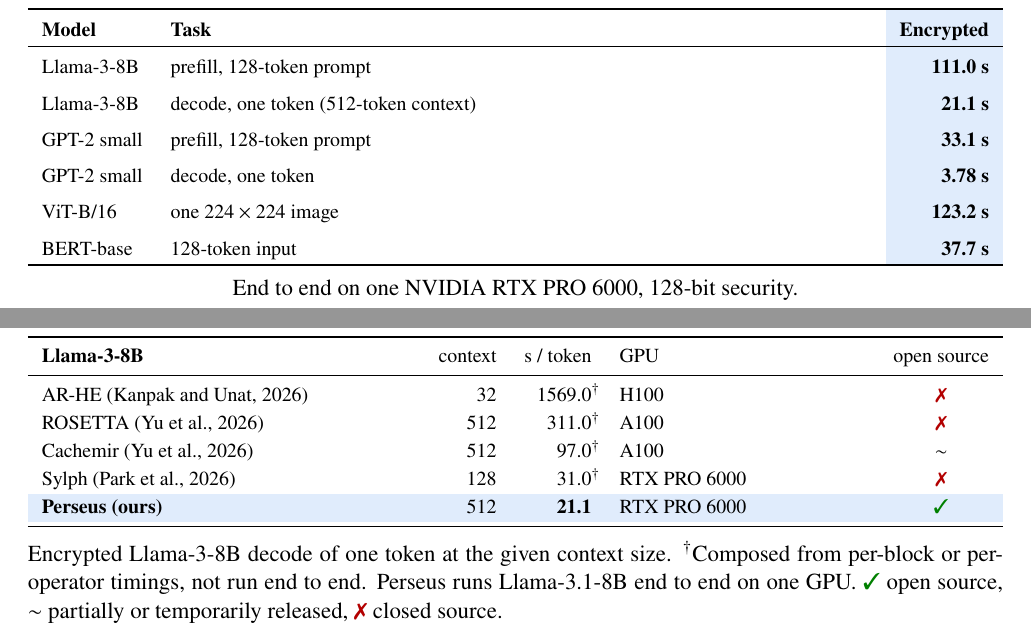
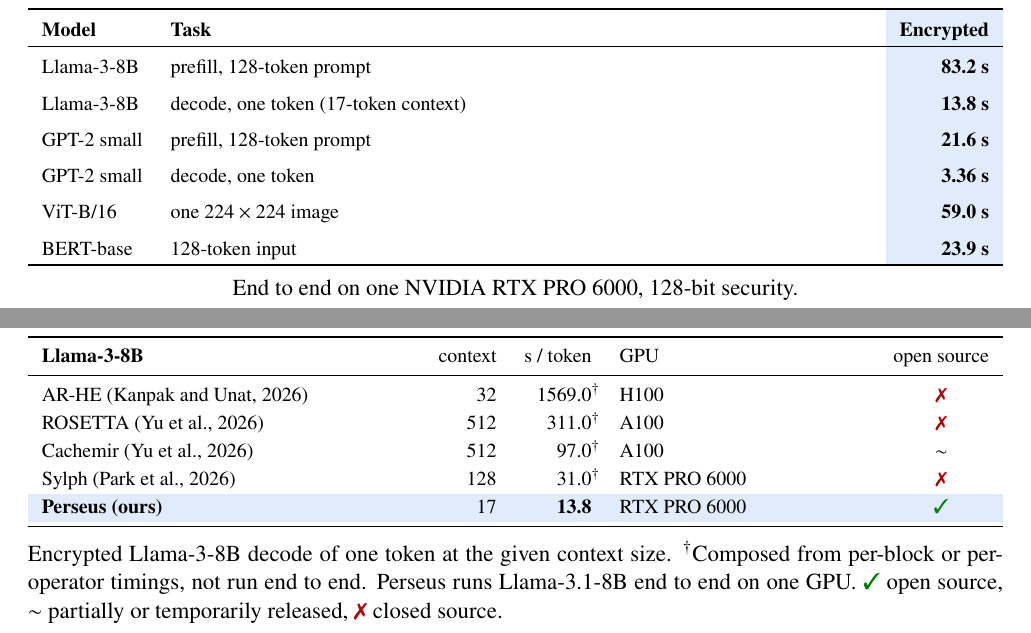
Before and after one commit to erodola/perseus, a LaTeX figure (assets/paper-tables.tex): pages 1 and 3 of 6, joined at a grey line. Compiled offline with pdfLaTeX.

Commit message:
README: paper tables with the Rust numbers

```diff
--- a/assets/paper-tables.tex
+++ b/assets/paper-tables.tex
@@ -16,9 +16,9 @@
 \pagecolor{bg}\color{fg}
 \arrayrulecolor{fg}
 \setlength{\dashlinedash}{3pt}\setlength{\dashlinegap}{3pt}
-% Perseus' numbers (docs/RESULTS_2026-10-19.md: medians; BERT and GPT-2 prefill after a warm-up pass)
-\newcommand{\llamapf}{111.0}\newcommand{\llamadec}{21.1}\newcommand{\gptpf}{33.1}\newcommand{\gptdec}{3.78}
-\newcommand{\vitimg}{123.2}\newcommand{\bertin}{37.7}
+% Perseus' numbers on the Rust + CUDA runtime (docs/REPORT.md, 2026-10-22: medians; default plan per model)
+\newcommand{\llamapf}{83.2}\newcommand{\llamadec}{13.8}\newcommand{\gptpf}{21.6}\newcommand{\gptdec}{3.36}
+\newcommand{\vitimg}{59.0}\newcommand{\bertin}{23.9}
 \newcommand{\oursrow}{\rowcolor{ours}}
 \newcommand{\oc}{\cellcolor{ours}}
 \newcommand{\yes}{\textcolor{yescol}{\ding{51}}}
@@ -40,7 +40,7 @@
 \textbf{Model} & \textbf{Task} & \textbf{Encrypted} \\
 \midrule
 Llama-3-8B & prefill, 128-token prompt & \textbf{\llamapf\ s} \\
-Llama-3-8B & decode, one token (512-token context) & \textbf{\llamadec\ s} \\
+Llama-3-8B & decode, one token (17-token context) & \textbf{\llamadec\ s} \\
 GPT-2 small & prefill, 128-token prompt & \textbf{\gptpf\ s} \\
 GPT-2 small & decode, one token & \textbf{\gptdec\ s} \\
 ViT-B/16 & one $224\times224$ image & \textbf{\vitimg\ s} \\
@@ -80,7 +80,7 @@
 ROSETTA (Yu et al., 2026) & 512 & 311.0\nt{\dagger} & A100 & \no \\
 Cachemir (Yu et al., 2026) & 512 & 97.0\nt{\dagger} & A100 & \semi \\
 Sylph (Park et al., 2026) & 128 & 31.0\nt{\dagger} & RTX PRO 6000 & \no \\
-\oursrow\textbf{Perseus (ours)} & 512 & \textbf{\llamadec} & RTX PRO 6000 & \yes \\
+\oursrow\textbf{Perseus (ours)} & 17 & \textbf{\llamadec} & RTX PRO 6000 & \yes \\
 \bottomrule
 \end{tabularx}
 \tcap{Encrypted Llama-3-8B decode of one token at the given context size. $^\dagger$Composed from per-block or per-operator
```
Also changed, not shown: README.md, assets/paper-tables-bert-dark.png, assets/paper-tables-bert-light.png, assets/paper-tables-gpt2-dark.png, assets/paper-tables-gpt2-light.png, assets/paper-tables-llama-decode-dark.png, assets/paper-tables-llama-decode-light.png, assets/paper-tables-llama-prefill-dark.png, assets/paper-tables-llama-prefill-light.png, assets/paper-tables-overview-dark.png, assets/paper-tables-overview-light.png, assets/paper-tables-vit-dark.png, assets/paper-tables-vit-light.png.
